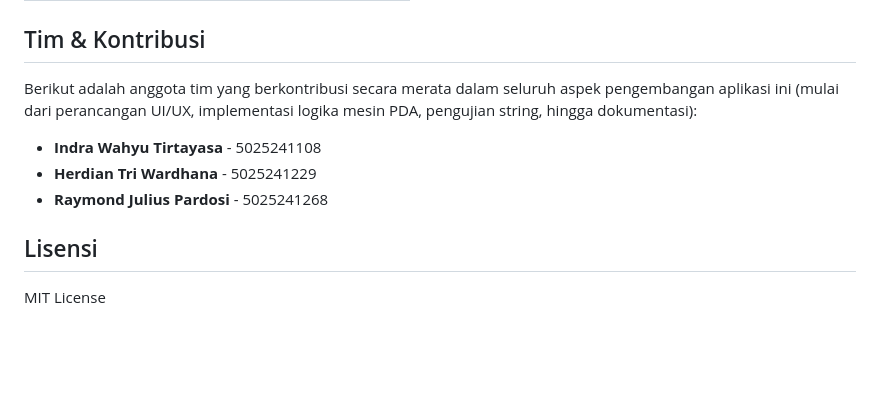
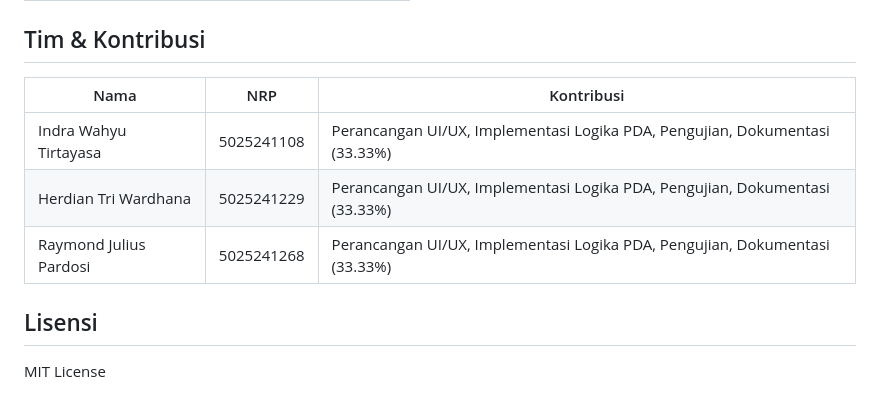
Before and after one commit to Shadow2j/Tugas-Praktikum-3-Otomata, a Markdown page: README.md, the part around the change. GitHub-like rendering; blank space fills up the shorter version.

Commit message:
Format team contribution as table with percentages

```diff
--- a/README.md
+++ b/README.md
@@ -124,11 +124,11 @@ Pushdown Automaton (PDA) didefinisikan sebagai **7-tuple**:
 
 ## Tim & Kontribusi
 
-Berikut adalah anggota tim yang berkontribusi secara merata dalam seluruh aspek pengembangan aplikasi ini (mulai dari perancangan UI/UX, implementasi logika mesin PDA, pengujian string, hingga dokumentasi):
-
-- **Indra Wahyu Tirtayasa** - 5025241108
-- **Herdian Tri Wardhana** - 5025241229
-- **Raymond Julius Pardosi** - 5025241268
+| Nama | NRP | Kontribusi |
+|------|-----|------------|
+| Indra Wahyu Tirtayasa | 5025241108 | Perancangan UI/UX, Implementasi Logika PDA, Pengujian, Dokumentasi (33.33%) |
+| Herdian Tri Wardhana | 5025241229 | Perancangan UI/UX, Implementasi Logika PDA, Pengujian, Dokumentasi (33.33%) |
+| Raymond Julius Pardosi | 5025241268 | Perancangan UI/UX, Implementasi Logika PDA, Pengujian, Dokumentasi (33.33%) |
 
 ## Lisensi
 
```
